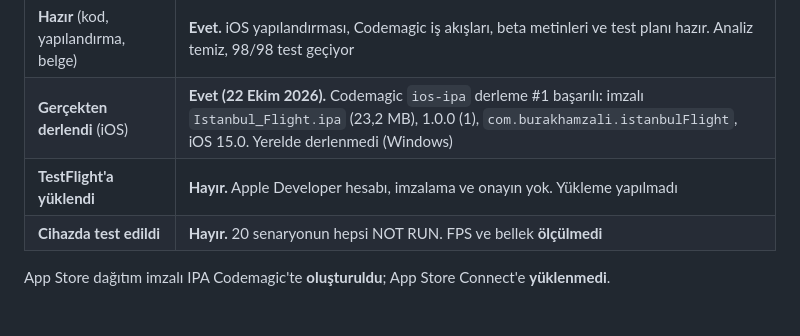
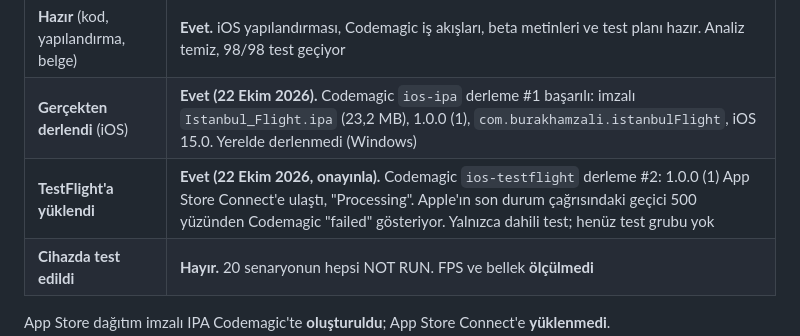
Before and after one commit to burakhamzalidev/istanbul_flight, a Markdown page: docs/11_ios_testflight_beta.md, the part around the change. Drawn GitHub-style.

```diff
--- a/docs/11_ios_testflight_beta.md
+++ b/docs/11_ios_testflight_beta.md
@@ -9,7 +9,7 @@
 |---|---|
 | **Hazır** (kod, yapılandırma, belge) | **Evet.** iOS yapılandırması, Codemagic iş akışları, beta metinleri ve test planı hazır. Analiz temiz, 98/98 test geçiyor |
 | **Gerçekten derlendi** (iOS) | **Evet (22 Ekim 2026).** Codemagic `ios-ipa` derleme #1 başarılı: imzalı `Istanbul_Flight.ipa` (23,2 MB), 1.0.0 (1), `com.burakhamzali.istanbulFlight`, iOS 15.0. Yerelde derlenmedi (Windows) |
-| **TestFlight'a yüklendi** | **Hayır.** Apple Developer hesabı, imzalama ve onayın yok. Yükleme yapılmadı |
+| **TestFlight'a yüklendi** | **Evet (22 Ekim 2026, onayınla).** Codemagic `ios-testflight` derleme #2: 1.0.0 (1) App Store Connect'e ulaştı, "Processing". Apple'ın son durum çağrısındaki geçici 500 yüzünden Codemagic "failed" gösteriyor. Yalnızca dahili test; henüz test grubu yok |
 | **Cihazda test edildi** | **Hayır.** 20 senaryonun hepsi NOT RUN. FPS ve bellek **ölçülmedi** |
 
 App Store dağıtım imzalı IPA Codemagic'te **oluşturuldu**; App Store Connect'e **yüklenmedi**.
```
Also changed, not shown: IOS_TESTFLIGHT_CHECKLIST.md (+2 -2 lines).
